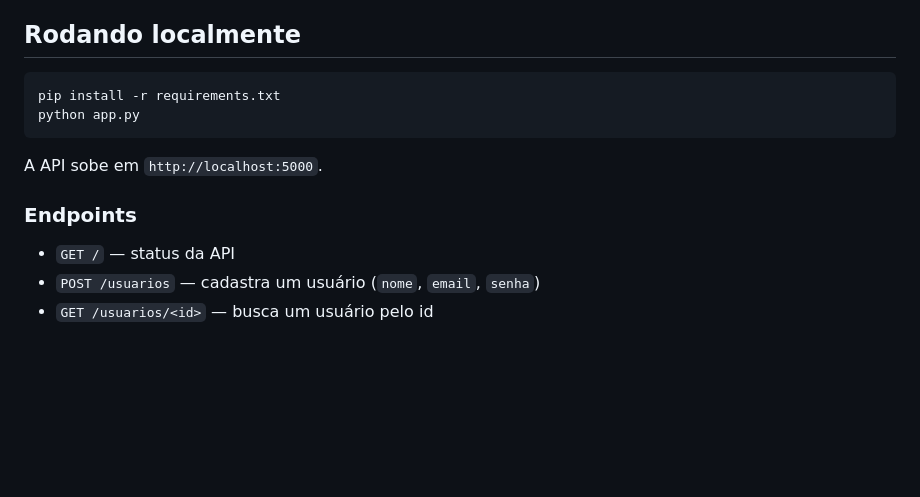
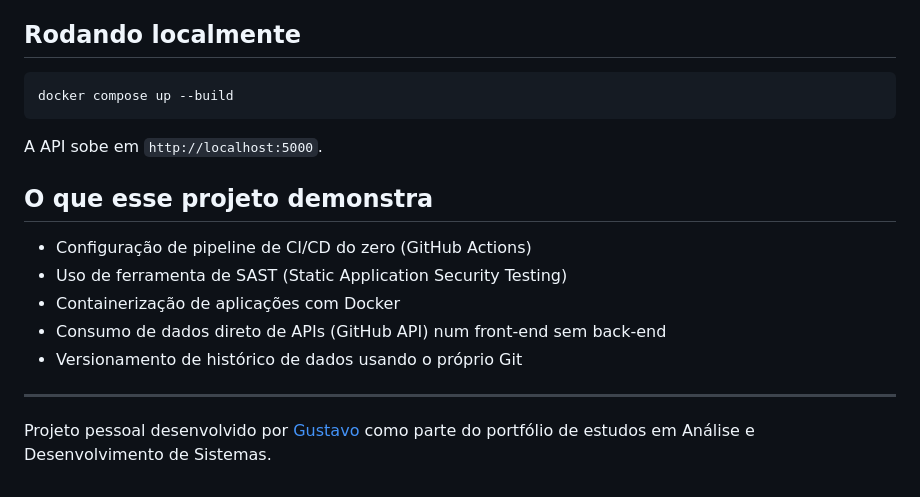
Before and after one commit to GustavoHub-ctrl/ProjetoVulnerabilidade, a Markdown page: README.md, the part around the change printed below. GitHub-like rendering; blank space fills up the shorter version.

````diff
--- a/README.md
+++ b/README.md
@@ -20,14 +56,20 @@ pipeline de CI/CD que escaneia vulnerabilidades automaticamente a cada commit.
 ## Rodando localmente
 
 ```bash
-pip install -r requirements.txt
-python app.py
+docker compose up --build
 ```
 
 A API sobe em `http://localhost:5000`.
 
-### Endpoints
+## O que esse projeto demonstra
 
-- `GET /` — status da API
-- `POST /usuarios` — cadastra um usuário (`nome`, `email`, `senha`)
-- `GET /usuarios/<id>` — busca um usuário pelo id
+- Configuração de pipeline de CI/CD do zero (GitHub Actions)
+- Uso de ferramenta de SAST (Static Application Security Testing)
+- Containerização de aplicações com Docker
+- Consumo de dados direto de APIs (GitHub API) num front-end sem back-end
+- Versionamento de histórico de dados usando o próprio Git
+
+---
+
+Projeto pessoal desenvolvido por [Gustavo](https://github.com/GustavoHub-ctrl)
+como parte do portfólio de estudos em Análise e Desenvolvimento de Sistemas.
````
Also changed, not shown: other parts of README.md (+50 -14 lines), docs/screenshot.png (added), 3 other files.
